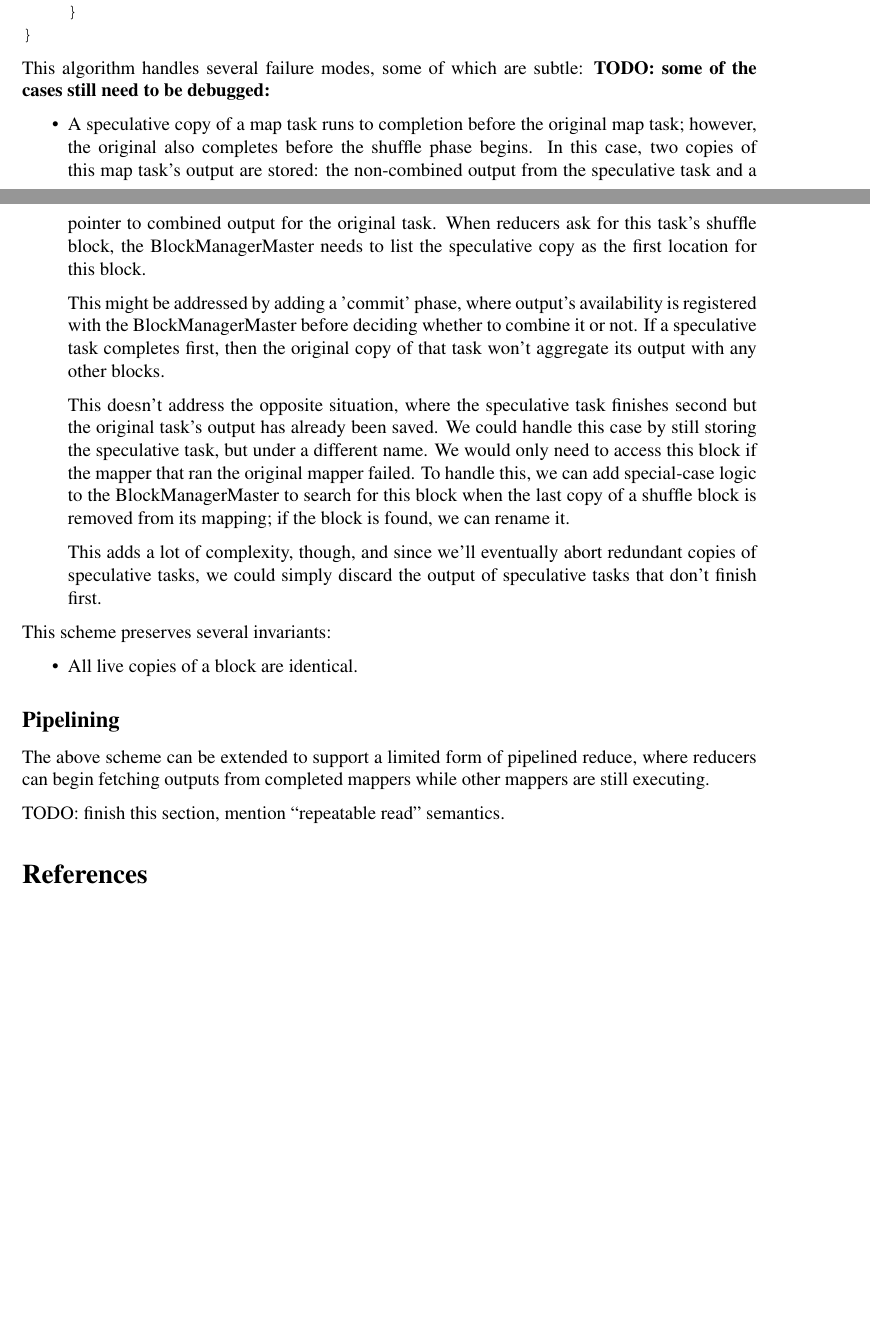
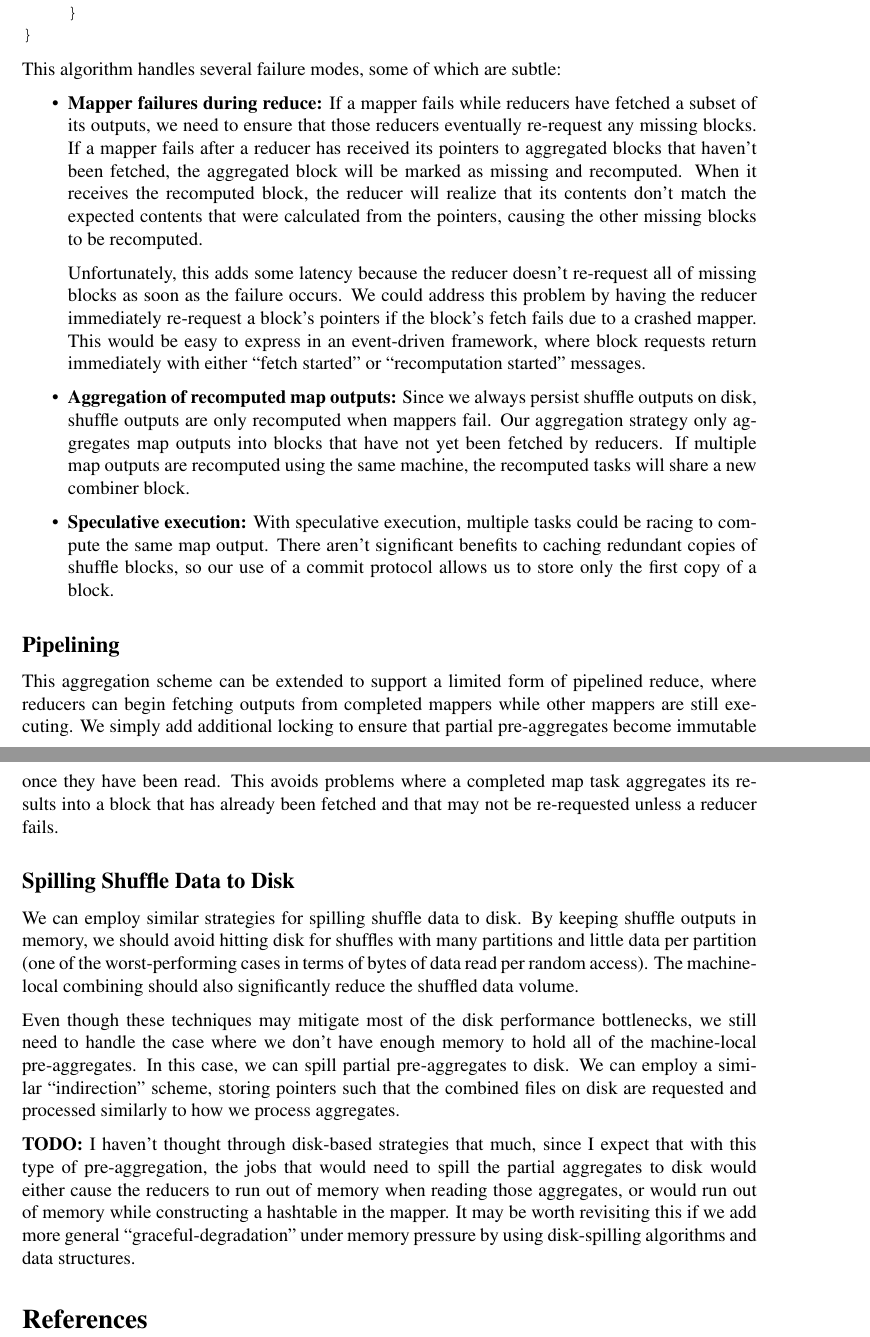
Before and after one commit to JoshRosen/aggregation-optimization-paper, a LaTeX document (process_local_combining.tex): two parts of pages 4 and 5 of 5 before the commit and two parts of pages 5 and 6 of 6 after it, joined at a grey line, cut so that both start at the same text, the shorter picture padded with empty space. Compiled offline with pdfLaTeX.

Commit message:
Clean up the local combiner psuedocode / text.

```diff
--- a/process_local_combining.tex
+++ b/process_local_combining.tex
@@ -203,48 +221,91 @@ This algorithm handles several failure modes, some of which are subtle:
-\textbf{TODO: some of the cases still need to be debugged:}
 
 \begin{itemize}
-   \item A speculative copy of a map task runs to completion
-before the original map task; however, the original also completes before the
-shuffle phase begins.  In this case, two copies of this map task's output are
-stored: the non-combined output from the speculative task and a pointer to
-combined output for the original task.  When reducers ask for this task's
-shuffle block, the BlockManagerMaster needs to list the speculative copy as the
-first location for this block.
+   \item \textbf{Mapper failures during reduce:} If a mapper fails while
+   reducers have fetched a subset of its outputs, we need to ensure that those
+   reducers eventually re-request any missing blocks.  If a mapper fails after
+   a reducer has received its pointers to aggregated blocks that haven't been
+   fetched, the aggregated block will be marked as missing and recomputed.
+   When it receives the recomputed block, the reducer will realize that its
+   contents don't match the expected contents that were calculated from the
+   pointers, causing the other missing blocks to be recomputed.
 
-This might be addressed by adding a 'commit' phase, where output's
-availability is registered with the BlockManagerMaster before deciding whether
-to combine it or not.  If a speculative task completes first, then the
-original copy of that task won't aggregate its output with any other blocks.
+   Unfortunately, this adds some latency because the reducer doesn't
+   re-request all of missing blocks as soon as the failure occurs.  We could
+   address this problem by having the reducer immediately re-request a block's
+   pointers if the block's fetch fails due to a crashed mapper.  This would be
+   easy to express in an event-driven framework, where block requests return
+   immediately with either ``fetch started'' or ``recomputation started''
+   messages.
 
-This doesn't address the opposite situation, where the speculative task
-finishes second but the original task's output has already been saved.  We
-could handle this case by still storing the speculative task, but under
-a different name.  We would only need to access this block if the mapper that
-ran the original mapper failed.  To handle this, we can add special-case logic
-to the BlockManagerMaster to search for this block when the last copy of
-a shuffle block is removed from its mapping; if the block is found, we can
-rename it.
+   \item \textbf{Aggregation of recomputed map outputs:} Since we always
+   persist shuffle outputs on disk, shuffle outputs are only recomputed when
+   mappers fail.  Our aggregation strategy only aggregates map outputs into
+   blocks that have not yet been fetched by reducers.  If multiple map outputs
+   are recomputed using the same machine, the recomputed tasks will share
+   a new combiner block.
 
-This adds a lot of complexity, though, and since we'll eventually abort
-redundant copies of speculative tasks, we could simply discard the output of
-speculative tasks that don't finish first.
-\end{itemize}
+   \item \textbf{Speculative execution:} With speculative execution, multiple
+   tasks could be racing to compute the same map output.  There aren't
+   significant benefits to caching redundant copies of shuffle blocks, so our
+   use of a commit protocol allows us to store only the first copy of a block.
 
-This scheme preserves several invariants:
+  % Note: it's possible to extend the protocol to not throw away redundant
+  % copies, since this gives us some limited fault-tolerance capability, but
+  % the complexity doesn't seem justifiable:
 
-\begin{itemize}
-   \item All live copies of a block are identical.
+  % This might be addressed by adding a 'commit' phase, where output's
+  % availability is registered with the BlockManagerMaster before deciding
+  % whether to combine it or not.  If a speculative task completes first, then
+  % the original copy of that task won't aggregate its output with any other
+  % blocks.
+
+  % This doesn't address the opposite situation, where the speculative task
+  % finishes second but the original task's output has already been saved.  We
+  % could handle this case by still storing the speculative task, but under
+  % a different name.  We would only need to access this block if the mapper
+  % that ran the original mapper failed.  To handle this, we can add
+  % special-case logic to the BlockManagerMaster to search for this block when
+  % the last copy of a shuffle block is removed from its mapping; if the block
+  % is found, we can rename it.
+
 \end{itemize}
 
 %%%%%%%%%%%%%%%%%%%%%%%%%%%%%%%%%%%%%%%%%%%%%%%%%%%%%%%%%%%%%%%%%%%%%%%%%%%%%%
 \subsection{Pipelining}
 
-The above scheme can be extended to support a limited form of pipelined
+This aggregation scheme can be extended to support a limited form of pipelined
 reduce, where reducers can begin fetching outputs from completed mappers while
-other mappers are still executing.
+other mappers are still executing.  We simply add additional locking to ensure
+that partial pre-aggregates become immutable once they have been read.  This
+avoids problems where a completed map task aggregates its results into a block
+that has already been fetched and that may not be re-requested unless
+a reducer fails.
 
-TODO: finish this section, mention ``repeatable read'' semantics.
 %%%%%%%%%%%%%%%%%%%%%%%%%%%%%%%%%%%%%%%%%%%%%%%%%%%%%%%%%%%%%%%%%%%%%%%%%%%%%%
+\subsection{Spilling Shuffle Data to Disk}
+
+We can employ similar strategies for spilling shuffle data to disk.  By
+keeping shuffle outputs in memory, we should avoid hitting disk for shuffles
+with many partitions and little data per partition (one of the
+worst-performing cases in terms of bytes of data read per random access).  The
+machine-local combining should also significantly reduce the shuffled data
+volume.
+
+Even though these techniques may mitigate most of the disk performance
+bottlenecks, we still need to handle the case where we don't have enough
+memory to hold all of the machine-local pre-aggregates.  In this case, we can
+spill partial pre-aggregates to disk.  We can employ a similar ``indirection''
+scheme, storing pointers such that the combined files on disk are requested
+and processed similarly to how we process aggregates.
+
+\textbf{TODO:} I haven't thought through disk-based strategies that much,
+since I expect that with this type of pre-aggregation, the jobs that would
+need to spill the partial aggregates to disk would either cause the reducers
+to run out of memory when reading those aggregates, or would run out of memory
+while constructing a hashtable in the mapper.  It may be worth revisiting this
+    if we add more general ``graceful-degradation'' under memory pressure by
+        using disk-spilling algorithms and data structures.
+
 %%%%%%%%%%%%%%%%%%%%%%%%%%%%%%%%%%%%%%%%%%%%%%%%%%%%%%%%%%%%%%%%%%%%%%%%%%%%%%
 
 %%%%%%%%%%%%%%%%%%%%%%%%%%%%%%%%%%%%%%%%%%%%%%%%%%%%%%%%%%%%%%%%%%%%%%%%%%%%%%
```
Also changed, not shown: process_local_combining.tex (64 more changed lines).
